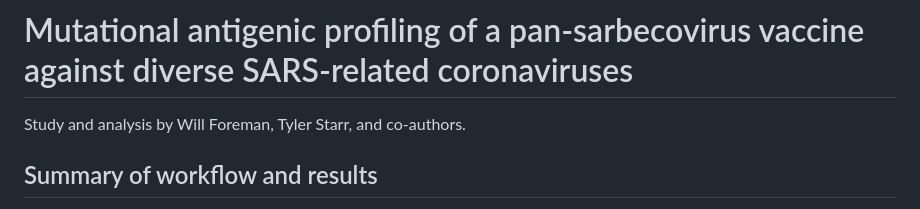
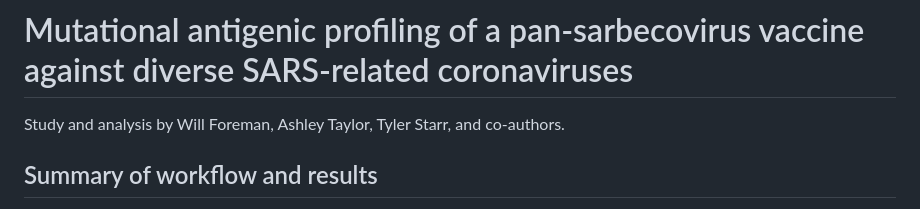
Before and after one commit to tstarrlab/SARSr-CoV_mAb-breadth_S2V29, a Markdown page: README.md, the part around the change. Rendered like a GitHub page.

```diff
--- a/README.md
+++ b/README.md
@@ -1,6 +1,6 @@
 # Mutational antigenic profiling of a pan-sarbecovirus vaccine against diverse SARS-related coronaviruses
 
-Study and analysis by Will Foreman, Tyler Starr, and co-authors.
+Study and analysis by Will Foreman, Ashley Taylor, Tyler Starr, and co-authors.
 
 ## Summary of workflow and results
 For a summary of the workflow and links to key results files, [click here](results/summary/summary.md).
```
